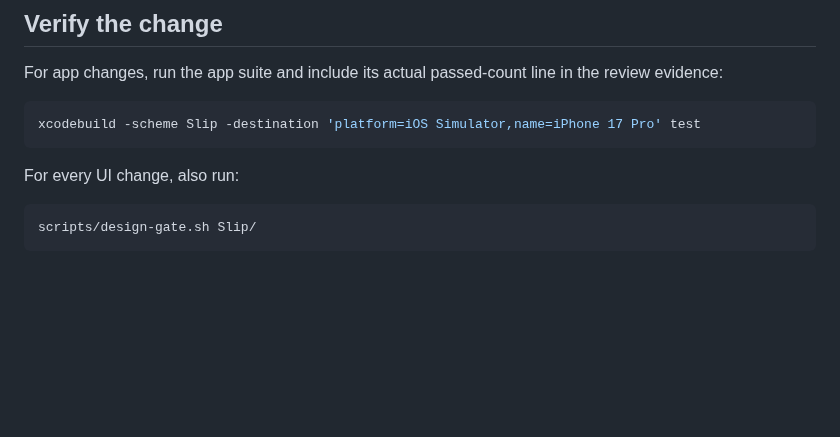
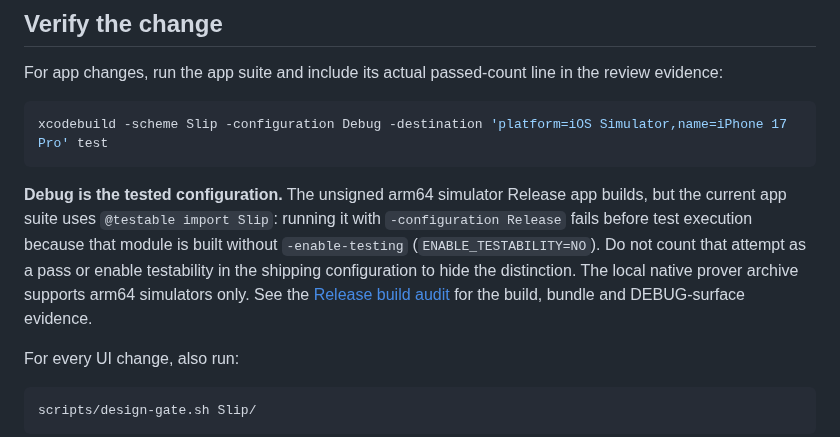
Before and after one commit to ss251/slip, a Markdown page: CONTRIBUTING.md, the part around the change. Drawn GitHub-style; blank space fills up the shorter version.

Commit message:
docs(release): Release build audit

````diff
--- a/CONTRIBUTING.md
+++ b/CONTRIBUTING.md
@@ -25,8 +25,10 @@ The installed pre-push hook runs toolchain freshness, design/privacy checks and
 For app changes, run the app suite and include its actual passed-count line in the review evidence:
 
 ```sh
-xcodebuild -scheme Slip -destination 'platform=iOS Simulator,name=iPhone 17 Pro' test
+xcodebuild -scheme Slip -configuration Debug -destination 'platform=iOS Simulator,name=iPhone 17 Pro' test
 ```
+
+**Debug is the tested configuration.** The unsigned arm64 simulator Release app builds, but the current app suite uses `@testable import Slip`: running it with `-configuration Release` fails before test execution because that module is built without `-enable-testing` (`ENABLE_TESTABILITY=NO`). Do not count that attempt as a pass or enable testability in the shipping configuration to hide the distinction. The local native prover archive supports arm64 simulators only. See the [Release build audit](docs/release-audit.md) for the build, bundle and DEBUG-surface evidence.
 
 For every UI change, also run:
 
````
Also changed, not shown: docs/release-audit.md (added, +163 -0 lines).
